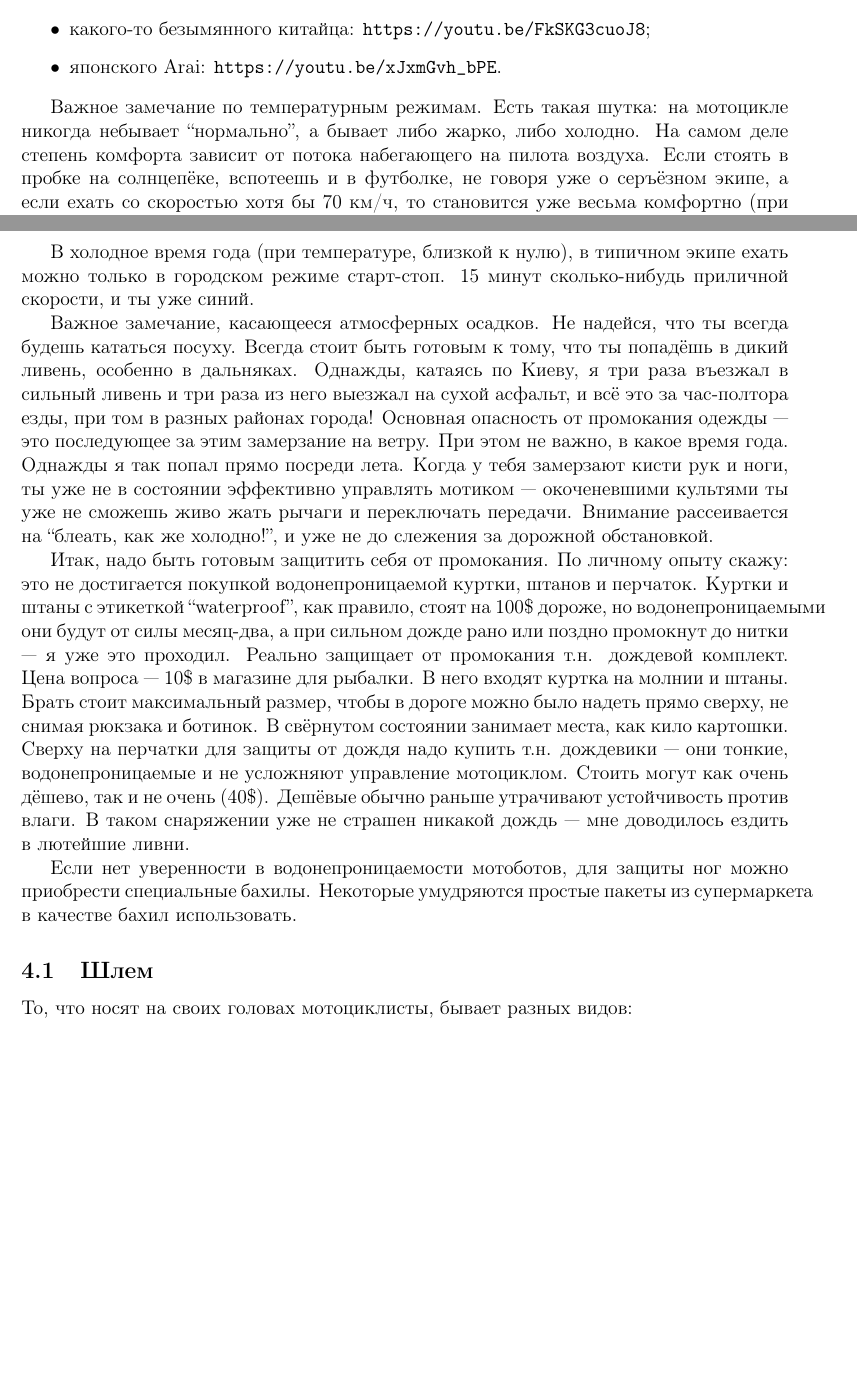
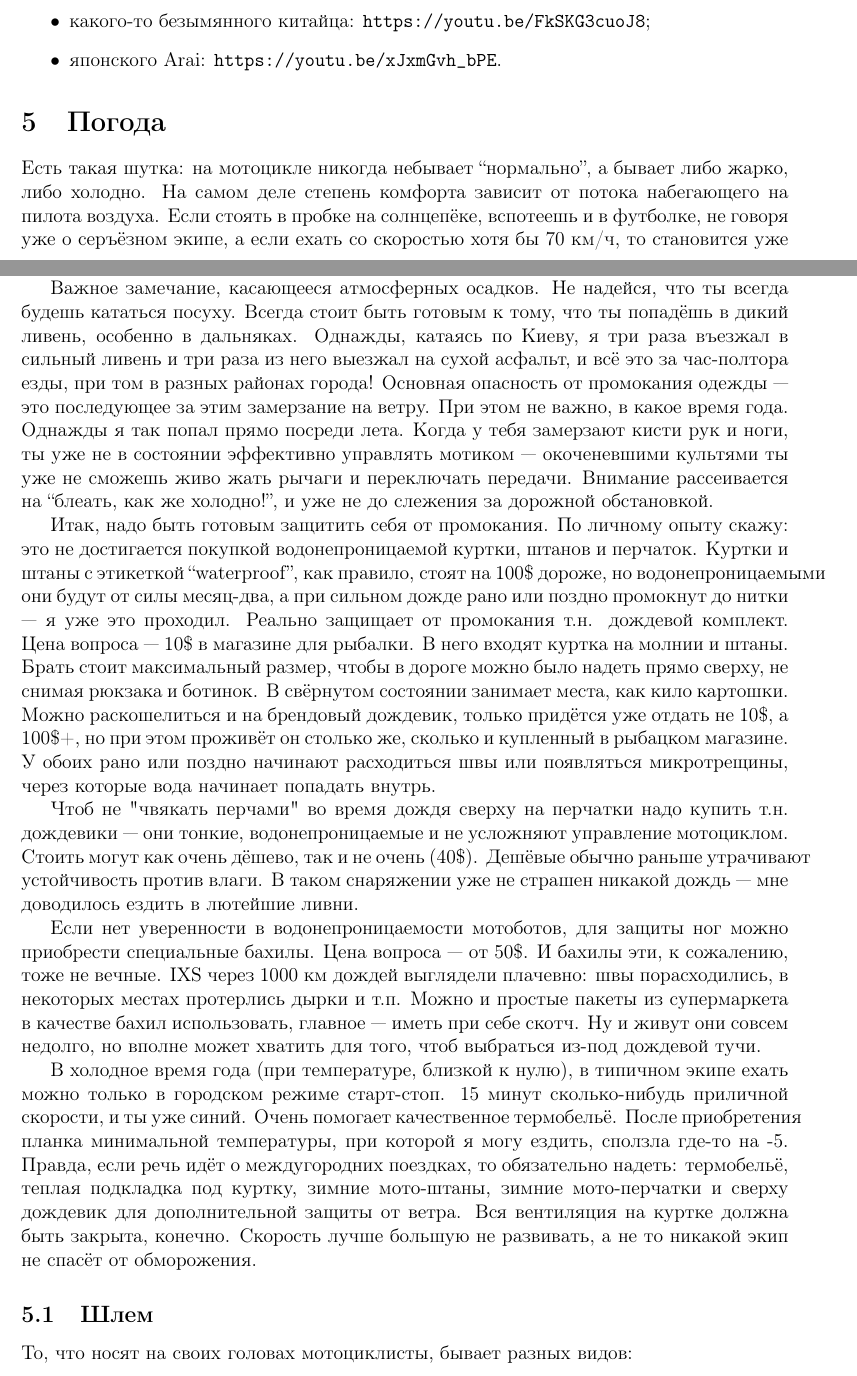
Before and after one commit to tuxofil/moto-beginners-notes, a LaTeX paper (moto-beginners-notes.tex): two parts of pages 3 and 4 of 14 before the commit and two parts of pages 3 and 4 of 15 after it, joined at a grey line, cut so that both start at the same text, the shorter picture padded with empty space. Compiled offline with pdfLaTeX.

Commit message:
Extend and move weather cases to separate section

```diff
--- a/moto-beginners-notes.tex
+++ b/moto-beginners-notes.tex
@@ -147,7 +147,9 @@
 \url{https://youtu.be/xJxmGvh_bPE}.
 \end{itemize}
 
-Важное замечание по температурным режимам. Есть такая шутка: на
+\section{Погода}
+
+Есть такая шутка: на
 мотоцикле никогда небывает ``нормально'', а бывает либо жарко, либо
 холодно. На самом деле степень комфорта зависит от потока набегающего
 на пилота воздуха. Если стоять в пробке на солнцепёке, вспотеешь и в
@@ -155,10 +157,6 @@
 хотя бы 70 км/ч, то становится уже весьма комфортно (при условии, что
 аэродинамика мотоцикла не обводит поток воздуха мимо тебя и в куртке
 имеются вентиляционные отверстия).
-
-В холодное время года (при температуре, близкой к нулю), в типичном
-экипе ехать можно только в городском режиме старт-стоп. 15 минут
-сколько-нибудь приличной скорости, и ты уже синий.
 
 Важное замечание, касающееся атмосферных осадков. Не надейся, что ты
 всегда будешь кататься посуху. Всегда стоит быть готовым к тому, что
@@ -182,16 +180,36 @@
 вопроса --- 10\$ в магазине для рыбалки. В него входят куртка на
 молнии и штаны. Брать стоит максимальный размер, чтобы в дороге можно
 было надеть прямо сверху, не снимая рюкзака и ботинок. В свёрнутом
-состоянии занимает места, как кило картошки. Сверху на перчатки для
-защиты от дождя надо купить т.н. дождевики --- они тонкие,
-водонепроницаемые и не усложняют управление мотоциклом. Стоить могут
-как очень дёшево, так и не очень (40\$). Дешёвые обычно раньше
-утрачивают устойчивость против влаги. В таком снаряжении уже не страшен
-никакой дождь --- мне доводилось ездить в лютейшие ливни.
+состоянии занимает места, как кило картошки. Можно раскошелиться и на
+брендовый дождевик, только придётся уже отдать не 10\$, а 100\$+, но
+при этом проживёт он столько же, сколько и купленный в рыбацком магазине.
+У обоих рано или поздно начинают расходиться швы или появляться
+микротрещины, через которые вода начинает попадать внутрь.
+
+Чтоб не "чвякать перчами" во время дождя сверху на перчатки надо купить
+т.н. дождевики --- они тонкие, водонепроницаемые и не усложняют управление
+мотоциклом. Стоить могут как очень дёшево, так и не очень (40\$). Дешёвые
+обычно раньше утрачивают устойчивость против влаги. В таком снаряжении уже
+не страшен никакой дождь --- мне доводилось ездить в лютейшие ливни.
 
 Если нет уверенности в водонепроницаемости мотоботов, для защиты ног
-можно приобрести специальные бахилы. Некоторые умудряются простые
-пакеты из супермаркета в качестве бахил использовать.
+можно приобрести специальные бахилы. Цена вопроса --- от 50\$. И бахилы
+эти, к сожалению, тоже не вечные. IXS через 1000 км дождей выглядели
+плачевно: швы порасходились, в некоторых местах протерлись дырки и т.п.
+Можно и простые пакеты из супермаркета в качестве бахил использовать,
+главное --- иметь при себе скотч. Ну и живут они совсем недолго, но
+вполне может хватить для того, чтоб выбраться из-под дождевой тучи.
+
+В холодное время года (при температуре, близкой к нулю), в типичном
+экипе ехать можно только в городском режиме старт-стоп. 15 минут
+сколько-нибудь приличной скорости, и ты уже синий. Очень помогает
+качественное термобельё. После приобретения планка минимальной
+температуры, при которой я могу ездить, сползла где-то на -5. Правда,
+если речь идёт о междугородних поездках, то обязательно надеть:
+термобельё, теплая подкладка под куртку, зимние мото-штаны, зимние
+мото-перчатки и сверху дождевик для дополнительной защиты от ветра.
+Вся вентиляция на куртке должна быть закрыта, конечно. Скорость лучше
+большую не развивать, а не то никакой экип не спасёт от обморожения.
 
 \subsection{Шлем}
 
```
Also changed, not shown: drafts/weather.txt (deleted, +0 -7 lines).
